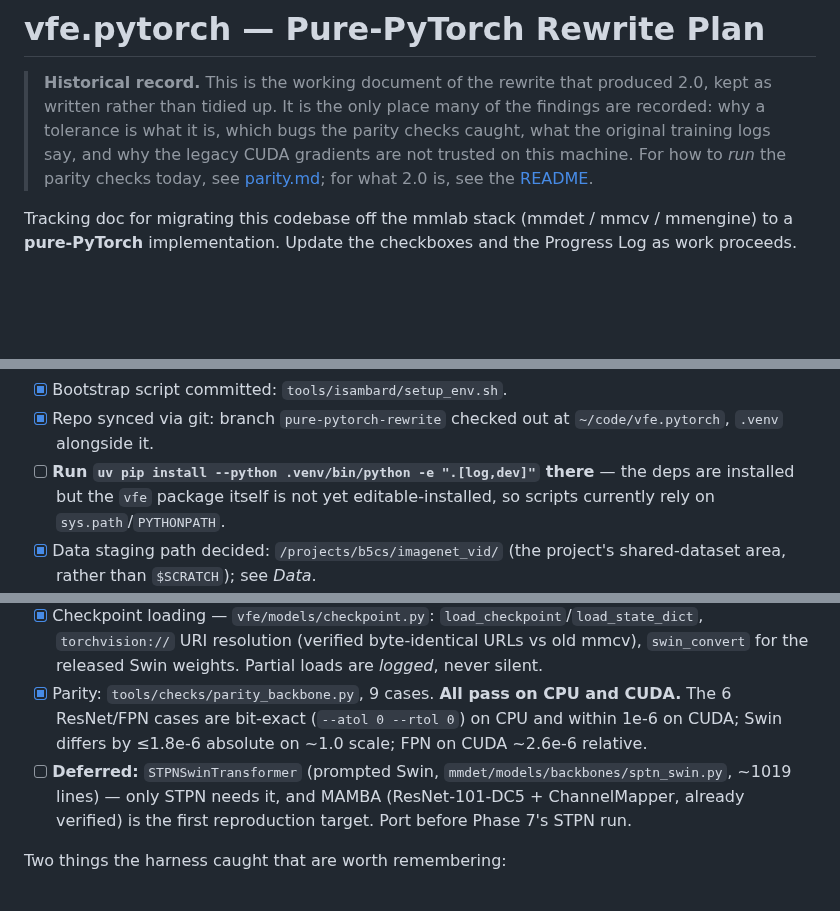
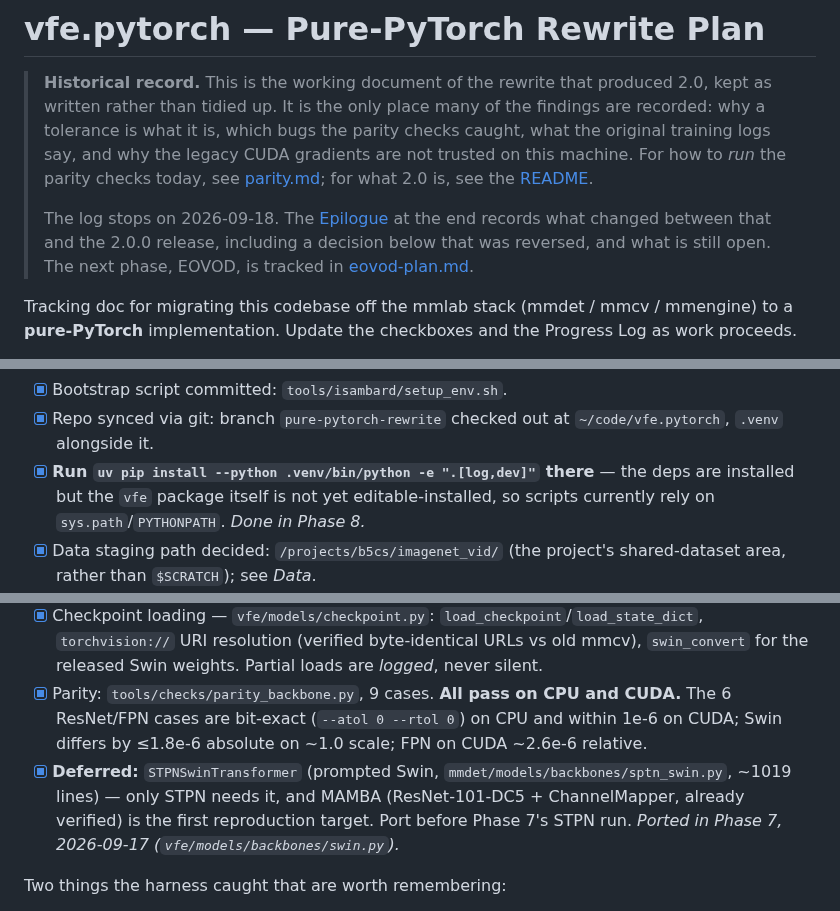
Before and after one commit to guanxiongsun/vfe.pytorch, a Markdown page: docs/rewrite-plan.md, 3 parts joined by grey strips. GitHub-like rendering; blank space fills up the shorter version.

```diff
--- a/docs/rewrite-plan.md
+++ b/docs/rewrite-plan.md
@@ -7,6 +7,11 @@
 > legacy CUDA gradients are not trusted on this machine. For how to *run* the
 > parity checks today, see [parity.md](parity.md); for what 2.0 is, see the
 > [README](../README.md).
+>
+> The log stops on 2026-09-18. The [Epilogue](#epilogue-2026-09-20) at the end
+> records what changed between that and the 2.0.0 release, including a
+> decision below that was reversed, and what is still open. The next phase,
+> EOVOD, is tracked in [eovod-plan.md](eovod-plan.md).
 
 Tracking doc for migrating this codebase off the mmlab stack (mmdet / mmcv / mmengine)
 to a **pure-PyTorch** implementation. Update the checkboxes and the Progress Log as work proceeds.
@@ -101,7 +106,7 @@ Arch coverage confirmed at runtime: x86_64 wheel ships `sm_70…sm_120` (RTX 406
 - [x] Installed the pinned stack from the cu128 index; **GPU smoke test passes** (`tools/checks/torch_smoke.py`: matmul, conv2d, bf16, autocast, nms, batched_nms, roi_align, deform_conv2d, NCCL — all OK on sm_90).
 - [x] Bootstrap script committed: `tools/isambard/setup_env.sh`.
 - [x] Repo synced via git: branch `pure-pytorch-rewrite` checked out at `~/code/vfe.pytorch`, `.venv` alongside it.
-- [ ] **Run `uv pip install --python .venv/bin/python -e ".[log,dev]"` there** — the deps are installed but the `vfe` package itself is not yet editable-installed, so scripts currently rely on `sys.path`/`PYTHONPATH`.
+- [x] **Run `uv pip install --python .venv/bin/python -e ".[log,dev]"` there** — the deps are installed but the `vfe` package itself is not yet editable-installed, so scripts currently rely on `sys.path`/`PYTHONPATH`. *Done in Phase 8.*
 - [x] Data staging path decided: `/projects/b5cs/imagenet_vid/` (the project's shared-dataset area, rather than `$SCRATCH`); see *Data*.
 - [ ] (Later, multi-GPU/node) `module load brics/nccl brics/aws-ofi-nccl`; launch with `srun --mpi=pmi2 --ntasks-per-node=<gpus>`, NCCL backend, `MASTER_ADDR=$(scontrol show hostname $SLURM_NODELIST | head -n1)` — see `isambard:nccl` + `isambard:slurm`.
 - [ ] *(Fallback only)* If Hopper-tuned kernels are ever needed: `apptainer build vfe.sif docker://nvcr.io/nvidia/pytorch:<arm64 tag>` (or `podman-hpc pull` + `podman-hpc migrate`), run with `--nv`/`--gpu`.
@@ -207,7 +212,7 @@ conda run -n vfe-torch --no-capture-output python tools/checks/parity_ops.py --c
 - [x] Port FPN neck + `ChannelMapper` — `vfe/models/necks/`.
 - [x] Checkpoint loading — `vfe/models/checkpoint.py`: `load_checkpoint`/`load_state_dict`, `torchvision://` URI resolution (verified byte-identical URLs vs old mmcv), `swin_convert` for the released Swin weights. Partial loads are *logged*, never silent.
 - [x] Parity: `tools/checks/parity_backbone.py`, 9 cases. **All pass on CPU and CUDA.** The 6 ResNet/FPN cases are bit-exact (`--atol 0 --rtol 0`) on CPU and within 1e-6 on CUDA; Swin differs by ≤1.8e-6 absolute on ~1.0 scale; FPN on CUDA ~2.6e-6 relative.
-- [ ] **Deferred:** `STPNSwinTransformer` (prompted Swin, `mmdet/models/backbones/sptn_swin.py`, ~1019 lines) — only STPN needs it, and MAMBA (ResNet-101-DC5 + ChannelMapper, already verified) is the first reproduction target. Port before Phase 7's STPN run.
+- [x] **Deferred:** `STPNSwinTransformer` (prompted Swin, `mmdet/models/backbones/sptn_swin.py`, ~1019 lines) — only STPN needs it, and MAMBA (ResNet-101-DC5 + ChannelMapper, already verified) is the first reproduction target. Port before Phase 7's STPN run. *Ported in Phase 7, 2026-09-17 (`vfe/models/backbones/swin.py`).*
 
 Two things the harness caught that are worth remembering:
 - **`act_cfg=None` means "no activation", not "default to ReLU".** mmcv puts `dict(type='ReLU')` in the *signature*, so an explicit `None` is meaningful — FPN's lateral and output convs rely on it. `ConvModule` had been coercing `None` → ReLU, producing completely wrong FPN outputs. Fixed with a `DEFAULT_ACT_CFG` sentinel in `vfe/layers/conv_module.py`.
```
Also changed, not shown: other parts of docs/rewrite-plan.md (+22 -3 lines).
